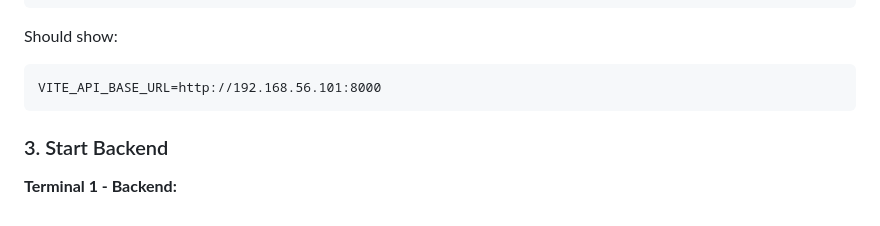
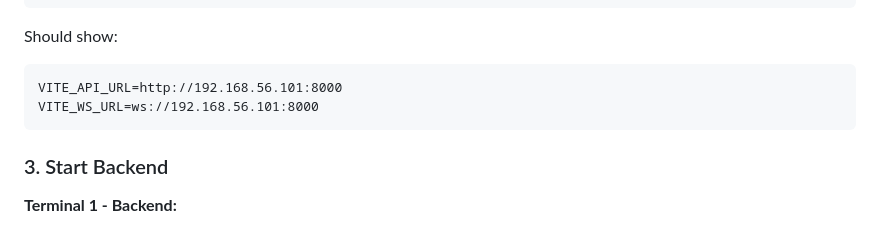
Before and after one commit to vikas-py/filling_scheduler, a Markdown page: UBUNTU_VM_SETUP.md, the part around the change. Drawn GitHub-style.

````diff
--- a/UBUNTU_VM_SETUP.md
+++ b/UBUNTU_VM_SETUP.md
@@ -52,7 +52,8 @@ cat frontend/.env.development
 
 Should show:
 ```
-VITE_API_BASE_URL=http://192.168.56.101:8000
+VITE_API_URL=http://192.168.56.101:8000
+VITE_WS_URL=ws://192.168.56.101:8000
 ```
 
 ### 3. Start Backend
````
Also changed, not shown: HOW_TO_RUN.md (+13 -8 lines).
